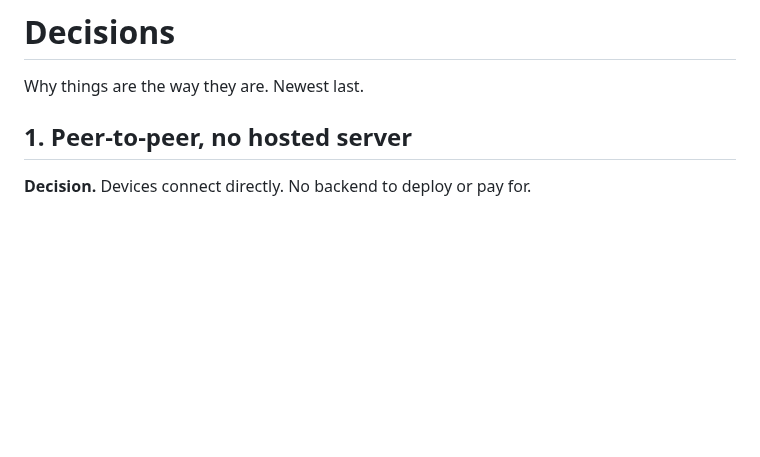
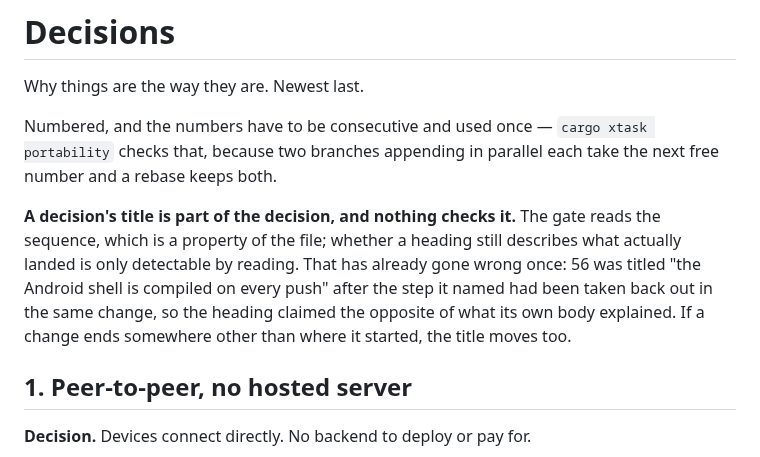
Before and after one commit to clispeak/clispeak, a Markdown page: docs/decisions.md, the part around the change. Rendered like a GitHub page; blank space fills up the shorter version.

```diff
--- a/docs/decisions.md
+++ b/docs/decisions.md
@@ -1,6 +1,18 @@
 # Decisions
 
 Why things are the way they are. Newest last.
+
+Numbered, and the numbers have to be consecutive and used once —
+`cargo xtask portability` checks that, because two branches appending in
+parallel each take the next free number and a rebase keeps both.
+
+**A decision's title is part of the decision, and nothing checks it.** The gate
+reads the sequence, which is a property of the file; whether a heading still
+describes what actually landed is only detectable by reading. That has already
+gone wrong once: 56 was titled "the Android shell is compiled on every push"
+after the step it named had been taken back out in the same change, so the
+heading claimed the opposite of what its own body explained. If a change ends
+somewhere other than where it started, the title moves too.
 
 ## 1. Peer-to-peer, no hosted server
 
```
Also changed, not shown: CLAUDE.md (+11 -5 lines).
